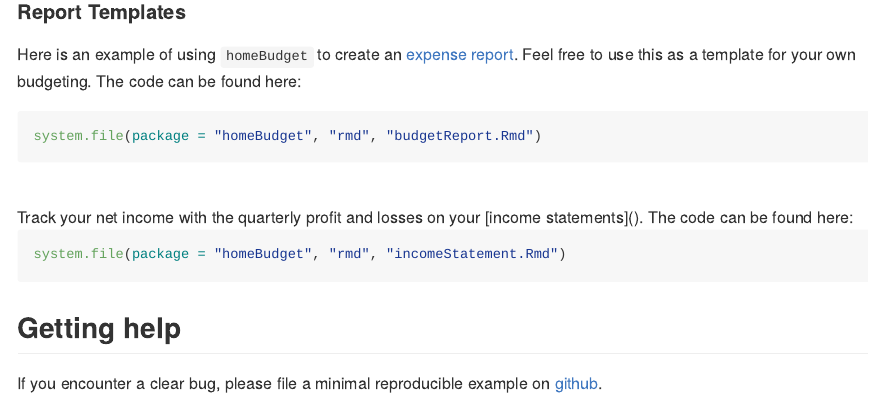
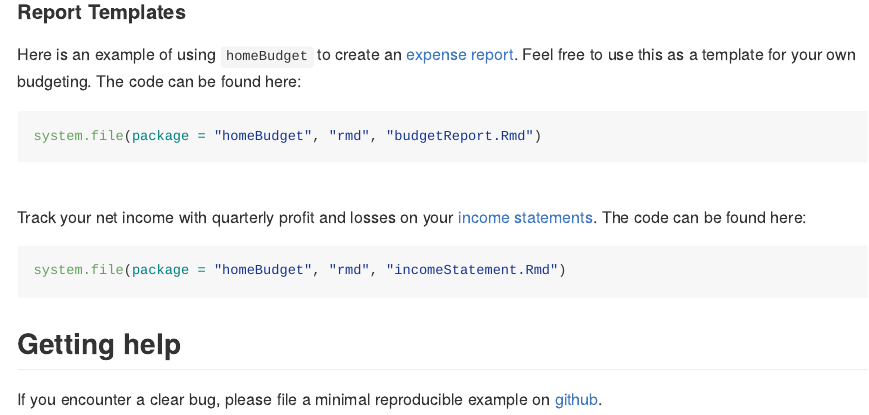
Before and after one commit to rkuttner7/homeBudget, an R Markdown document (README.Rmd): the page in a window 1100 px wide, from 700 px down. The pictures show the output file README.md that the author committed with the source, drawn offline in the style of GitHub; badge pictures from the web are left out.

Commit message:
githack URL to P&L report out of date

````diff
--- a/README.Rmd
+++ b/README.Rmd
@@ -53,7 +53,8 @@ system.file(package = "homeBudget", "rmd", "budgetReport.Rmd")
 ```
 
 <br>
-Track your net income with the quarterly profit and losses on your [income statements](). The code can be found here:
+
+Track your net income with quarterly profit and losses on your [income statements](https://rawcdn.githack.com/rkuttner7/homeBudget/9057eb58b76471c6c514d3eeecb85330fe7742b3/inst/rmd/incomeStatement.html). The code can be found here:
 ```r
 system.file(package = "homeBudget", "rmd", "incomeStatement.Rmd")
 ```
````
Also changed, not shown: README.md.
